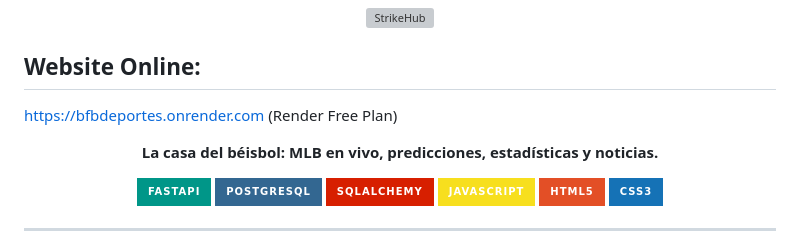
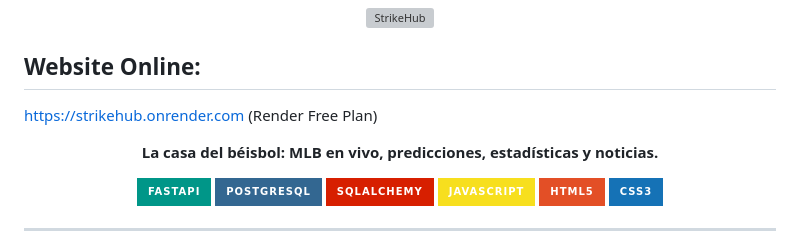
Before and after one commit to JuanReyesVazquez23/BFB-Deportes, a Markdown page: README.md, the part around the change. GitHub-like rendering; badges without logos; grey boxes are pictures that could not be loaded.

Commit message:
docs: update production URL to strikehub.onrender.com

```diff
--- a/README.md
+++ b/README.md
@@ -5,7 +5,7 @@
 </p>
 
 ## Website Online:
-https://bfbdeportes.onrender.com (Render Free Plan)
+https://strikehub.onrender.com (Render Free Plan)
 
 <p align="center">
   <strong>La casa del béisbol: MLB en vivo, predicciones, estadísticas y noticias.</strong>
```
